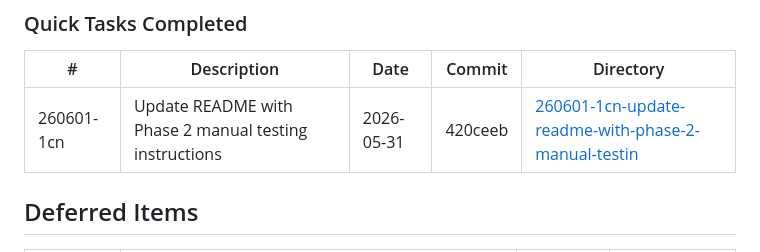
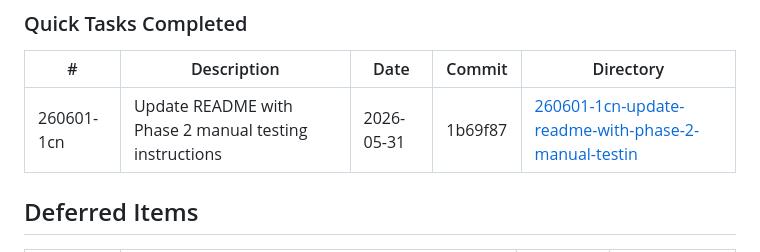
Before and after one commit to Ahmed03-ai/cap-n8n-plugin, a Markdown page: .planning/STATE.md, the part around the change. Rendered like a GitHub page.

Commit message:
docs(quick-260601-1cn): record quick task commit

```diff
--- a/.planning/STATE.md
+++ b/.planning/STATE.md
@@ -94,7 +94,7 @@ None yet.
 
 | # | Description | Date | Commit | Directory |
 |---|-------------|------|--------|-----------|
-| 260601-1cn | Update README with Phase 2 manual testing instructions | 2026-05-31 | 420ceeb | [260601-1cn-update-readme-with-phase-2-manual-testin](./quick/260601-1cn-update-readme-with-phase-2-manual-testin/) |
+| 260601-1cn | Update README with Phase 2 manual testing instructions | 2026-05-31 | 1b69f87 | [260601-1cn-update-readme-with-phase-2-manual-testin](./quick/260601-1cn-update-readme-with-phase-2-manual-testin/) |
 
 ## Deferred Items
 
```
